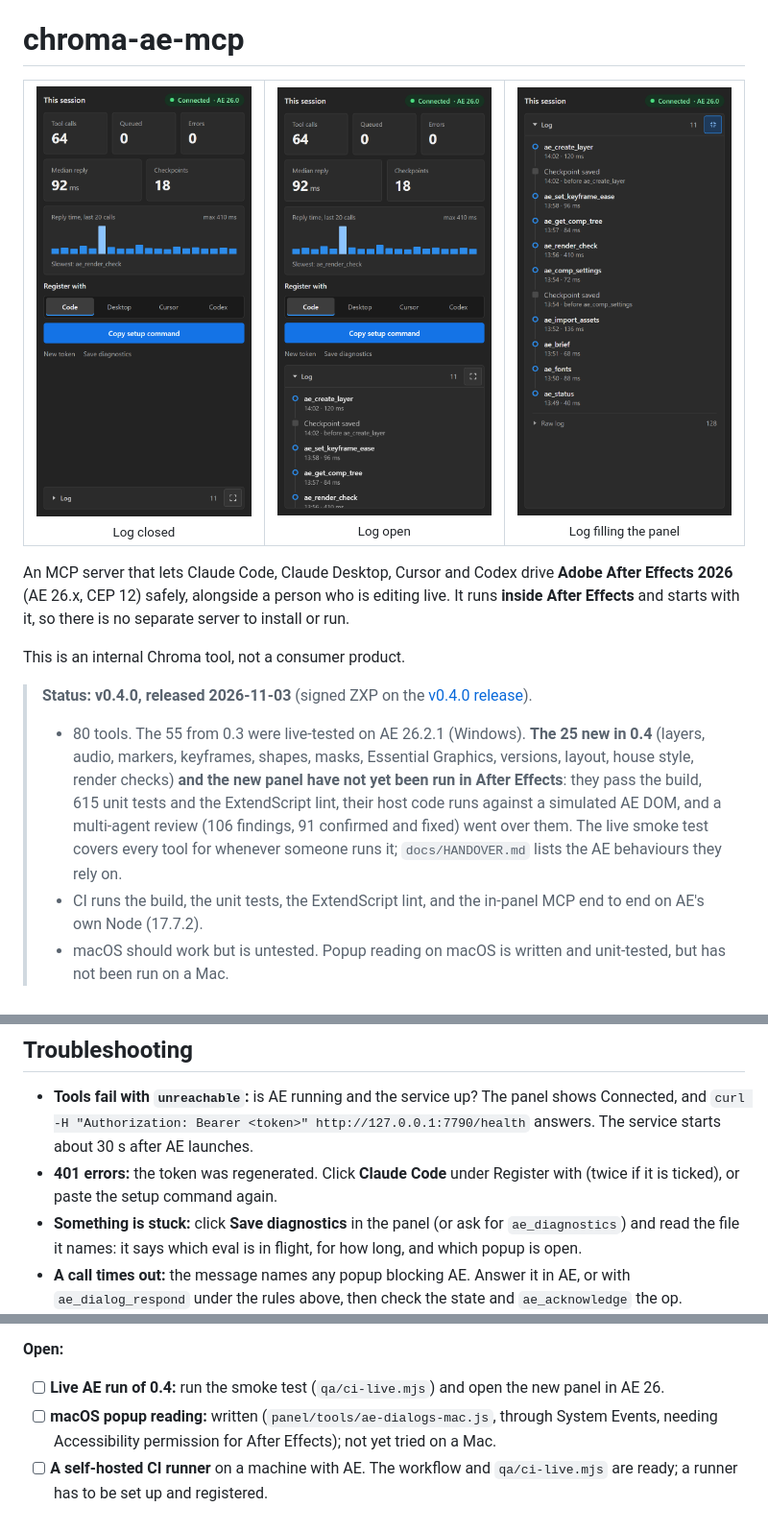
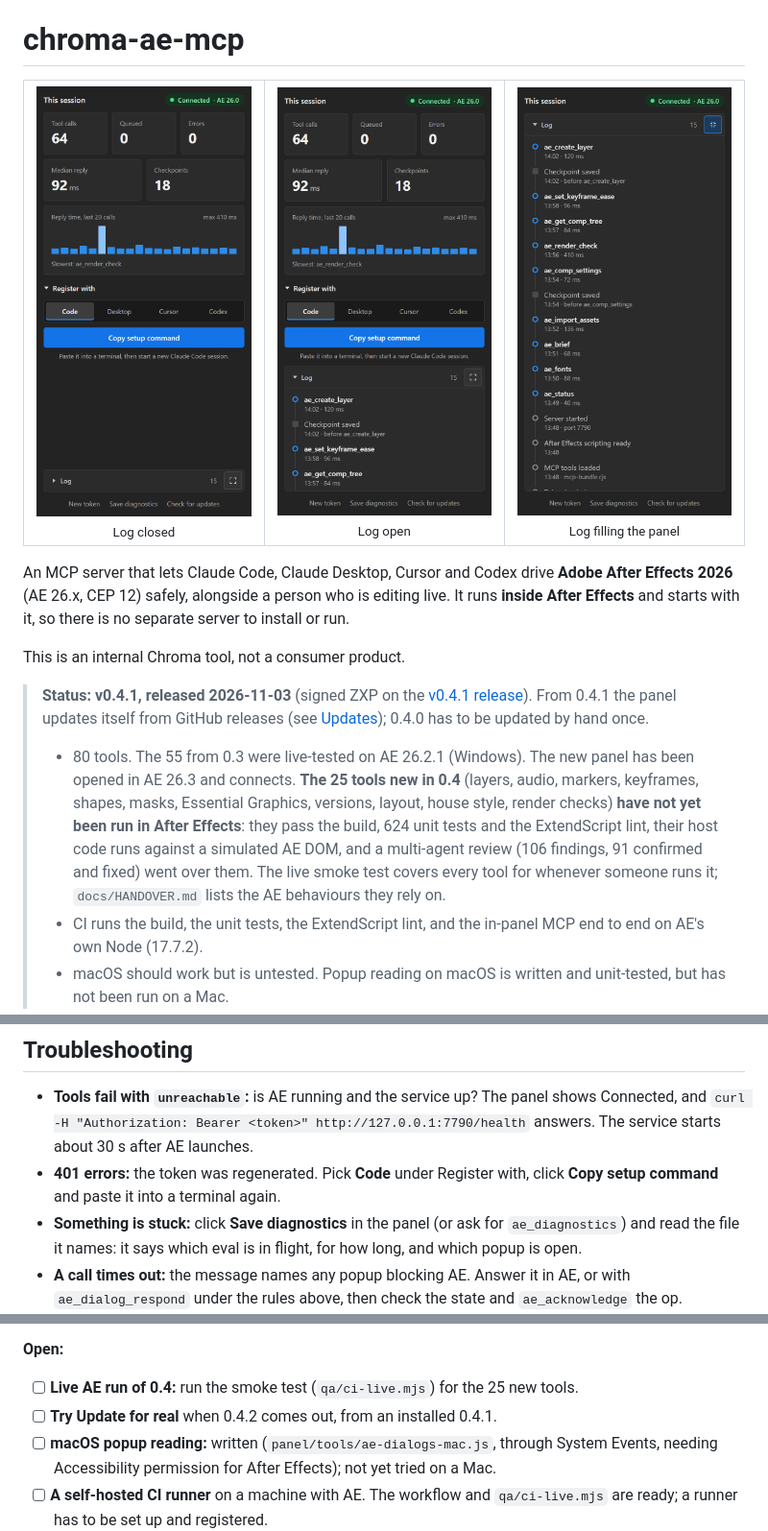
Before and after one commit to jameslashmar/chroma-ae-mcp, a Markdown page: README.md, 3 parts joined by grey strips. Shown at 96% size. Drawn GitHub-style; pictures changed too: docs/images/panel-log-closed.png, docs/images/panel-log-full.png, docs/images/panel-log-open.png.

Commit message:
Release 0.4.1: bump versions, README updates section and screenshots
Co-Authored-By: Claude Opus 5.5 <noreply@anthropic.com>

```diff
--- a/README.md
+++ b/README.md
@@ -12,8 +12,8 @@ An MCP server that lets Claude Code, Claude Desktop, Cursor and Codex drive **Ad
 
 This is an internal Chroma tool, not a consumer product.
 
-> **Status: v0.4.0, released 2026-11-03** (signed ZXP on the [v0.4.0 release](https://github.com/jameslashmar/chroma-ae-mcp/releases/tag/v0.4.0)).
-> - 80 tools. The 55 from 0.3 were live-tested on AE 26.2.1 (Windows). **The 25 new in 0.4** (layers, audio, markers, keyframes, shapes, masks, Essential Graphics, versions, layout, house style, render checks) **and the new panel have not yet been run in After Effects**: they pass the build, 615 unit tests and the ExtendScript lint, their host code runs against a simulated AE DOM, and a multi-agent review (106 findings, 91 confirmed and fixed) went over them. The live smoke test covers every tool for whenever someone runs it; `docs/HANDOVER.md` lists the AE behaviours they rely on.
+> **Status: v0.4.1, released 2026-11-03** (signed ZXP on the [v0.4.1 release](https://github.com/jameslashmar/chroma-ae-mcp/releases/tag/v0.4.1)). From 0.4.1 the panel updates itself from GitHub releases (see [Updates](#updates)); 0.4.0 has to be updated by hand once.
+> - 80 tools. The 55 from 0.3 were live-tested on AE 26.2.1 (Windows). The new panel has been opened in AE 26.3 and connects. **The 25 tools new in 0.4** (layers, audio, markers, keyframes, shapes, masks, Essential Graphics, versions, layout, house style, render checks) **have not yet been run in After Effects**: they pass the build, 624 unit tests and the ExtendScript lint, their host code runs against a simulated AE DOM, and a multi-agent review (106 findings, 91 confirmed and fixed) went over them. The live smoke test covers every tool for whenever someone runs it; `docs/HANDOVER.md` lists the AE behaviours they rely on.
 > - CI runs the build, the unit tests, the ExtendScript lint, and the in-panel MCP end to end on AE's own Node (17.7.2).
 > - macOS should work but is untested. Popup reading on macOS is written and unit-tested, but has not been run on a Mac.
 
@@ -182,7 +196,7 @@ Details in `qa/README.md` and `docs/QA-HARNESS.md`.
 ## Troubleshooting
 
 - **Tools fail with `unreachable`:** is AE running and the service up? The panel shows Connected, and `curl -H "Authorization: Bearer <token>" http://127.0.0.1:7790/health` answers. The service starts about 30 s after AE launches.
-- **401 errors:** the token was regenerated. Click **Claude Code** under Register with (twice if it is ticked), or paste the setup command again.
+- **401 errors:** the token was regenerated. Pick **Code** under Register with, click **Copy setup command** and paste it into a terminal again.
 - **Something is stuck:** click **Save diagnostics** in the panel (or ask for `ae_diagnostics`) and read the file it names: it says which eval is in flight, for how long, and which popup is open.
 - **A call times out:** the message names any popup blocking AE. Answer it in AE, or with `ae_dialog_respond` under the rules above, then check the state and `ae_acknowledge` the op.
 - **Port 7790 is busy:** the service retries every 5 s and never starts a second server. Check that an old AE instance isn't still running.
@@ -206,7 +222,8 @@ Priorities and reasons are in `docs/FEATURES.md`; the "Atom" items come from `do
 - render verification by importing into AE instead of ffprobe.
 
 **Open:**
-- [ ] **Live AE run of 0.4:** run the smoke test (`qa/ci-live.mjs`) and open the new panel in AE 26.
+- [ ] **Live AE run of 0.4:** run the smoke test (`qa/ci-live.mjs`) for the 25 new tools.
+- [ ] **Try Update for real** when 0.4.2 comes out, from an installed 0.4.1.
 - [ ] **macOS popup reading:** written (`panel/tools/ae-dialogs-mac.js`, through System Events, needing Accessibility permission for After Effects); not yet tried on a Mac.
 - [ ] **A self-hosted CI runner** on a machine with AE. The workflow and `qa/ci-live.mjs` are ready; a runner has to be set up and registered.
 - [ ] **QA:** VoxMark scenarios 4–5 (they need generated WAV fixtures), then Gulp scenarios 1–5. They need the VoxMark and Gulp repos on the machine that runs them.
```
Also changed, not shown: other parts of README.md (+18 -2 lines), docs/HANDOVER.md (+6 -1 lines), docs/images/panel-update.png (added), 5 other files.
